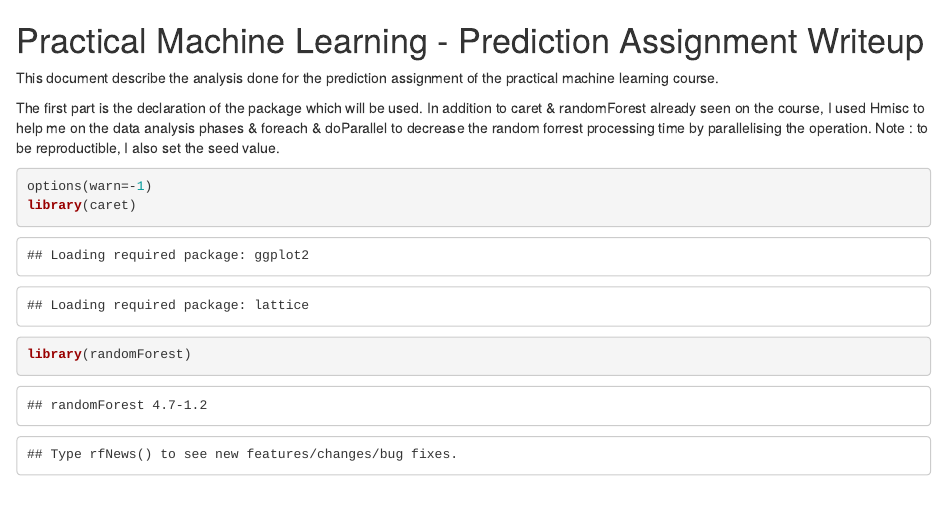
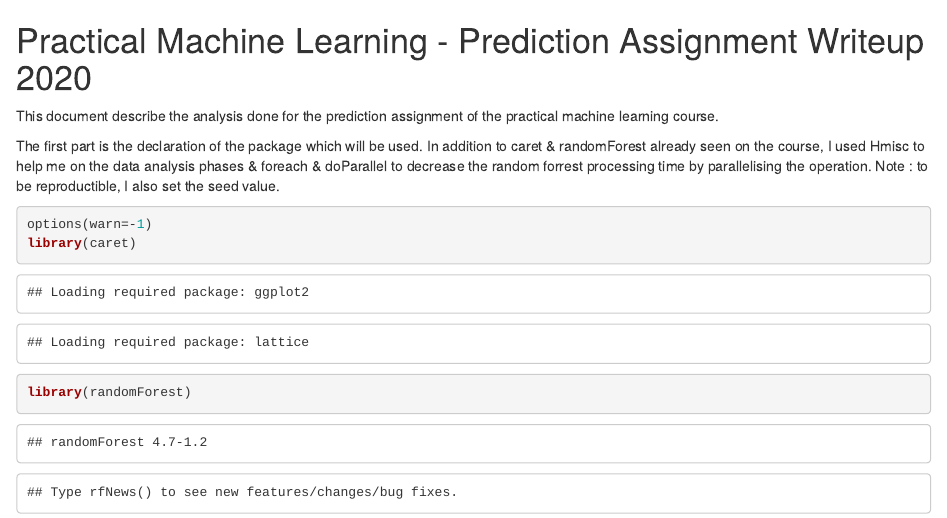
Before and after one commit to Mohamed-B-Ezzat/prediction-Assignment-Writeup, an R Markdown document (PredictionAssignmentWriteup.Rmd): the page in a window 1100 px wide, from its top. Rendered offline with R 4.5, knitr and Pandoc, with nearby package versions; some code elsewhere in the file could not run offline.

Commit message:
Update PredictionAssignmentWriteup.Rmd

```diff
--- a/PredictionAssignmentWriteup.Rmd
+++ b/PredictionAssignmentWriteup.Rmd
@@ -1,4 +1,4 @@
-Practical Machine Learning - Prediction Assignment Writeup
+Practical Machine Learning - Prediction Assignment Writeup 2020
 ========================================================
 
 This document describe the analysis done for the prediction assignment of the practical machine learning course.
```
